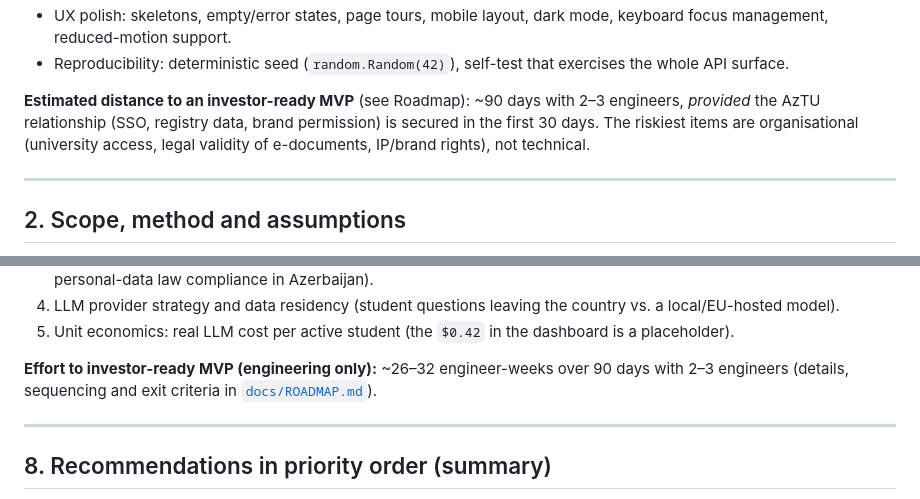
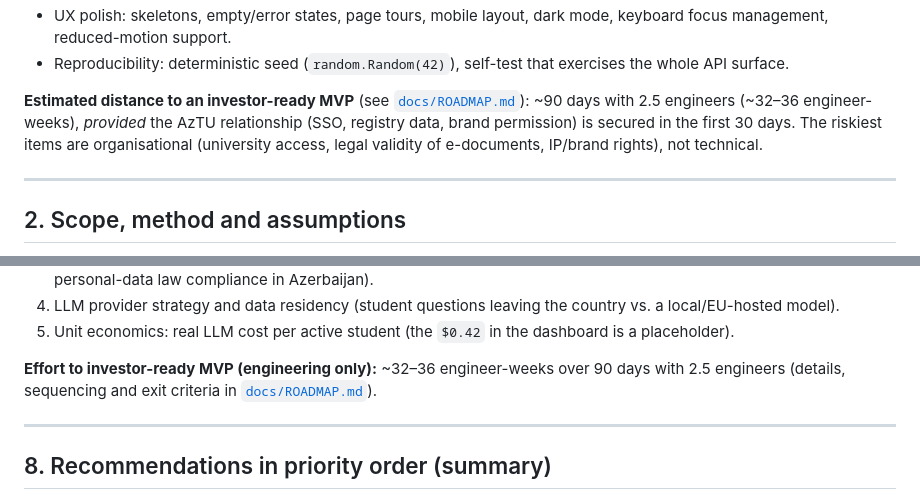
Before and after one commit to MrHerc/AzTU-Zeka, a Markdown page: docs/AUDIT.md, 2 parts joined by grey strips. GitHub-like rendering.

Commit message:
docs: align audit effort estimate with the roadmap
Executive summary and investment section now quote the same
engineer-week range as ROADMAP.md and link to it.

Co-Authored-By: Claude Opus 5.5 <noreply@anthropic.com>
Claude-Session: https://claude.ai/code/session_01B4Uw71RnqYFXbQgo3drBpQ

```diff
--- a/docs/AUDIT.md
+++ b/docs/AUDIT.md
@@ -50,7 +50,7 @@
 - UX polish: skeletons, empty/error states, page tours, mobile layout, dark mode, keyboard focus management, reduced-motion support.
 - Reproducibility: deterministic seed (`random.Random(42)`), self-test that exercises the whole API surface.
 
-**Estimated distance to an investor-ready MVP** (see Roadmap): ~90 days with 2–3 engineers, *provided* the AzTU relationship (SSO, registry data, brand permission) is secured in the first 30 days. The riskiest items are organisational (university access, legal validity of e-documents, IP/brand rights), not technical.
+**Estimated distance to an investor-ready MVP** (see [`docs/ROADMAP.md`](ROADMAP.md)): ~90 days with 2.5 engineers (~32–36 engineer-weeks), *provided* the AzTU relationship (SSO, registry data, brand permission) is secured in the first 30 days. The riskiest items are organisational (university access, legal validity of e-documents, IP/brand rights), not technical.
 
 ---
 
@@ -276,7 +276,7 @@ Users/sessions/groups; courses/enrollments/timetable/lessons/attendance/grades;
 4. LLM provider strategy and data residency (student questions leaving the country vs. a local/EU-hosted model).
 5. Unit economics: real LLM cost per active student (the `$0.42` in the dashboard is a placeholder).
 
-**Effort to investor-ready MVP (engineering only):** ~26–32 engineer-weeks over 90 days with 2–3 engineers (details, sequencing and exit criteria in [`docs/ROADMAP.md`](ROADMAP.md)).
+**Effort to investor-ready MVP (engineering only):** ~32–36 engineer-weeks over 90 days with 2.5 engineers (details, sequencing and exit criteria in [`docs/ROADMAP.md`](ROADMAP.md)).
 
 ---
 
```
